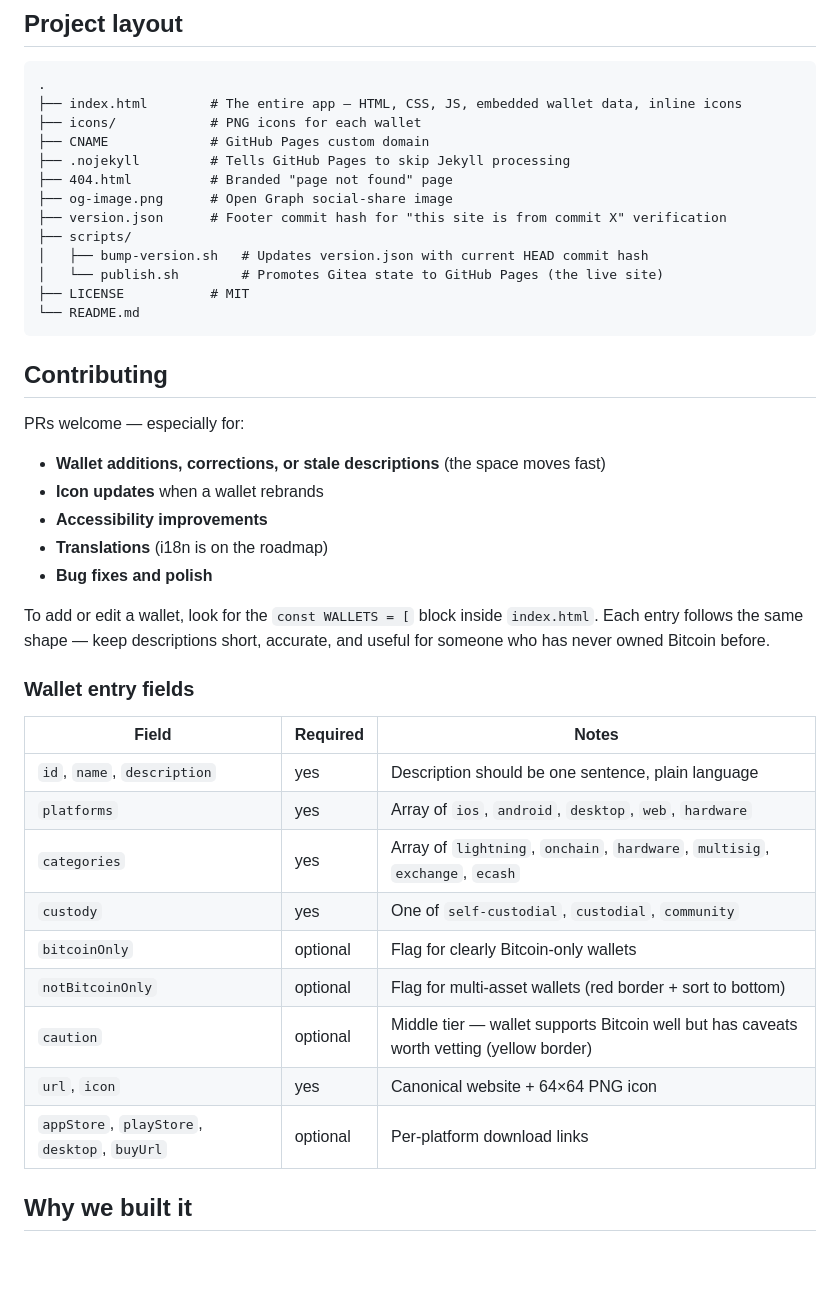
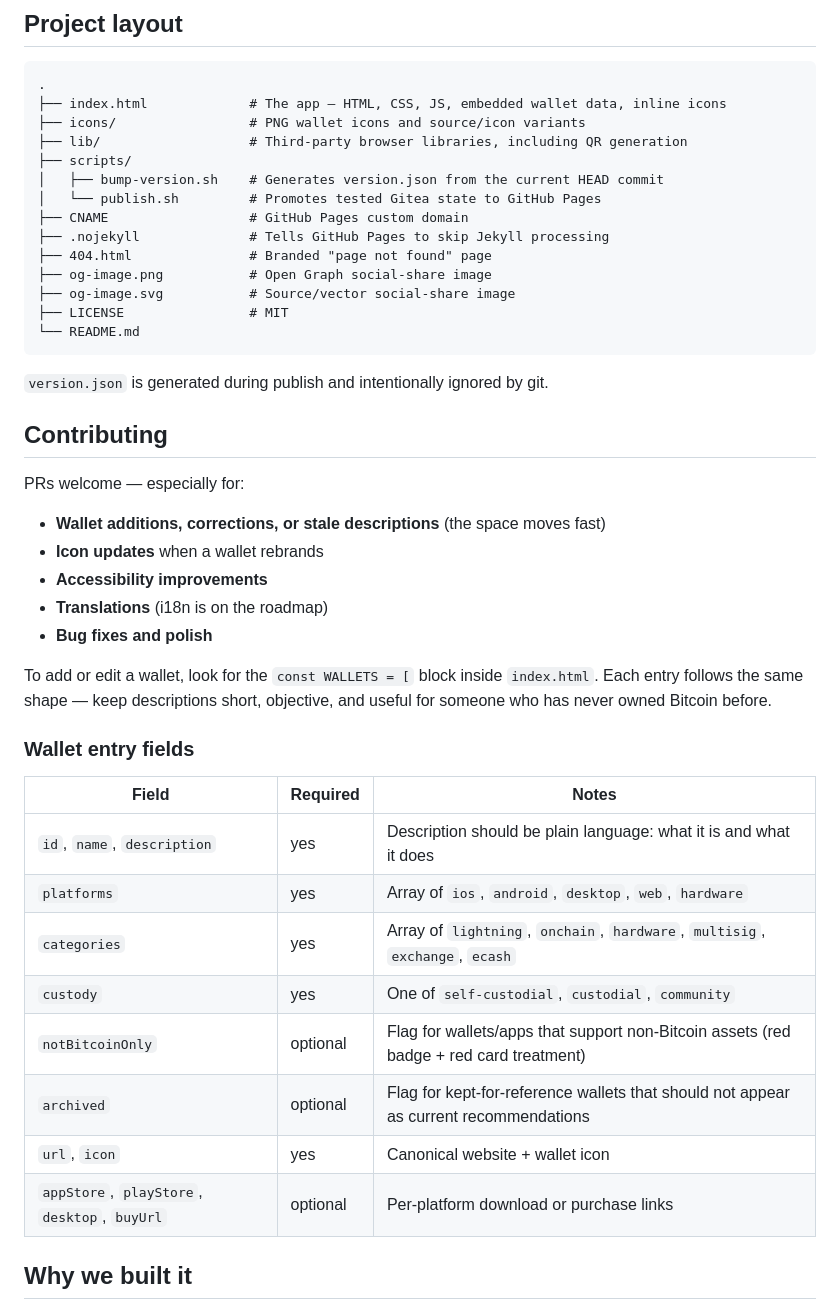
Before and after one commit to BitcoinCharlotte/bitcoinwallet.guide, a Markdown page: README.md, the part around one of its changes. Drawn GitHub-style; blank space fills up the shorter version.

````diff
--- a/README.md
+++ b/README.md
@@ -64,19 +70,22 @@ This setup keeps "iterate fast" (push to Gitea, no public exposure) separate fro
 
 ```
 .
-├── index.html        # The entire app — HTML, CSS, JS, embedded wallet data, inline icons
-├── icons/            # PNG icons for each wallet
-├── CNAME             # GitHub Pages custom domain
-├── .nojekyll         # Tells GitHub Pages to skip Jekyll processing
-├── 404.html          # Branded "page not found" page
-├── og-image.png      # Open Graph social-share image
-├── version.json      # Footer commit hash for "this site is from commit X" verification
+├── index.html             # The app — HTML, CSS, JS, embedded wallet data, inline icons
+├── icons/                 # PNG wallet icons and source/icon variants
+├── lib/                   # Third-party browser libraries, including QR generation
 ├── scripts/
-│   ├── bump-version.sh   # Updates version.json with current HEAD commit hash
-│   └── publish.sh        # Promotes Gitea state to GitHub Pages (the live site)
-├── LICENSE           # MIT
+│   ├── bump-version.sh    # Generates version.json from the current HEAD commit
+│   └── publish.sh         # Promotes tested Gitea state to GitHub Pages
+├── CNAME                  # GitHub Pages custom domain
+├── .nojekyll              # Tells GitHub Pages to skip Jekyll processing
+├── 404.html               # Branded "page not found" page
+├── og-image.png           # Open Graph social-share image
+├── og-image.svg           # Source/vector social-share image
+├── LICENSE                # MIT
 └── README.md
 ```
+
+`version.json` is generated during publish and intentionally ignored by git.
 
 ## Contributing
 
@@ -88,21 +97,20 @@ PRs welcome — especially for:
 - **Translations** (i18n is on the roadmap)
 - **Bug fixes and polish**
 
-To add or edit a wallet, look for the `const WALLETS = [` block inside `index.html`. Each entry follows the same shape — keep descriptions short, accurate, and useful for someone who has never owned Bitcoin before.
+To add or edit a wallet, look for the `const WALLETS = [` block inside `index.html`. Each entry follows the same shape — keep descriptions short, objective, and useful for someone who has never owned Bitcoin before.
 
 ### Wallet entry fields
 
 | Field | Required | Notes |
 |---|---|---|
-| `id`, `name`, `description` | yes | Description should be one sentence, plain language |
+| `id`, `name`, `description` | yes | Description should be plain language: what it is and what it does |
 | `platforms` | yes | Array of `ios`, `android`, `desktop`, `web`, `hardware` |
 | `categories` | yes | Array of `lightning`, `onchain`, `hardware`, `multisig`, `exchange`, `ecash` |
 | `custody` | yes | One of `self-custodial`, `custodial`, `community` |
-| `bitcoinOnly` | optional | Flag for clearly Bitcoin-only wallets |
-| `notBitcoinOnly` | optional | Flag for multi-asset wallets (red border + sort to bottom) |
-| `caution` | optional | Middle tier — wallet supports Bitcoin well but has caveats worth vetting (yellow border) |
-| `url`, `icon` | yes | Canonical website + 64×64 PNG icon |
-| `appStore`, `playStore`, `desktop`, `buyUrl` | optional | Per-platform download links |
+| `notBitcoinOnly` | optional | Flag for wallets/apps that support non-Bitcoin assets (red badge + red card treatment) |
+| `archived` | optional | Flag for kept-for-reference wallets that should not appear as current recommendations |
+| `url`, `icon` | yes | Canonical website + wallet icon |
+| `appStore`, `playStore`, `desktop`, `buyUrl` | optional | Per-platform download or purchase links |
 
 ## Why we built it
 
````
Also changed, not shown: other parts of README.md (+19 -13 lines).
